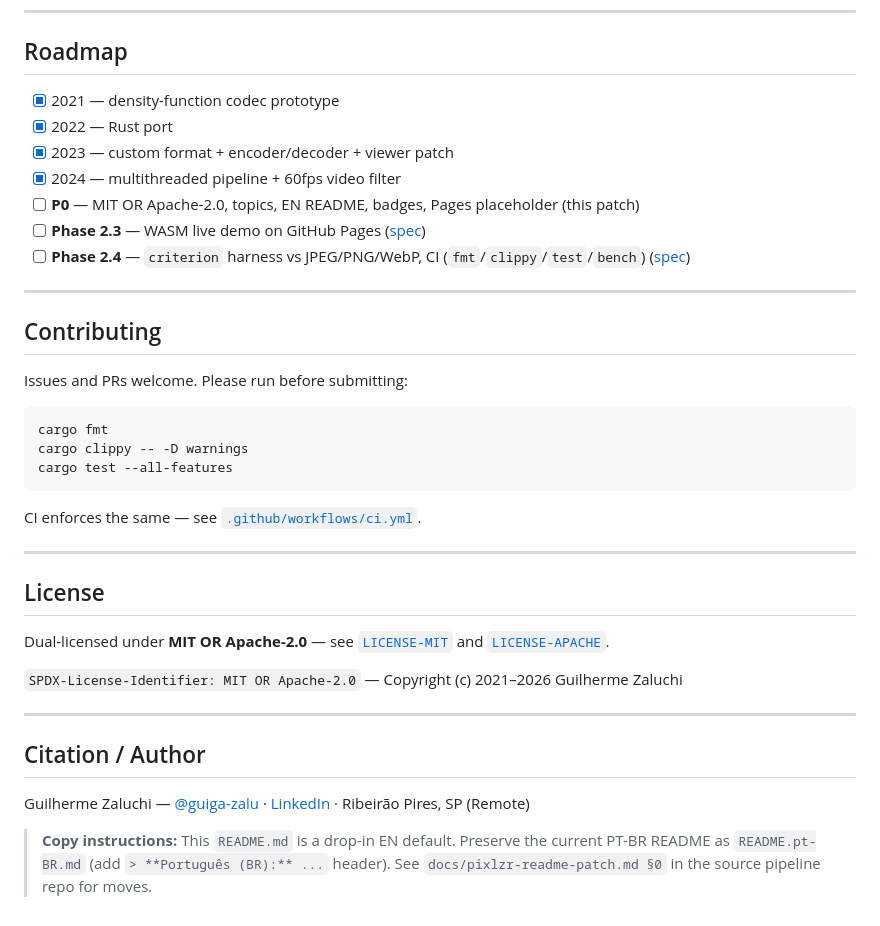
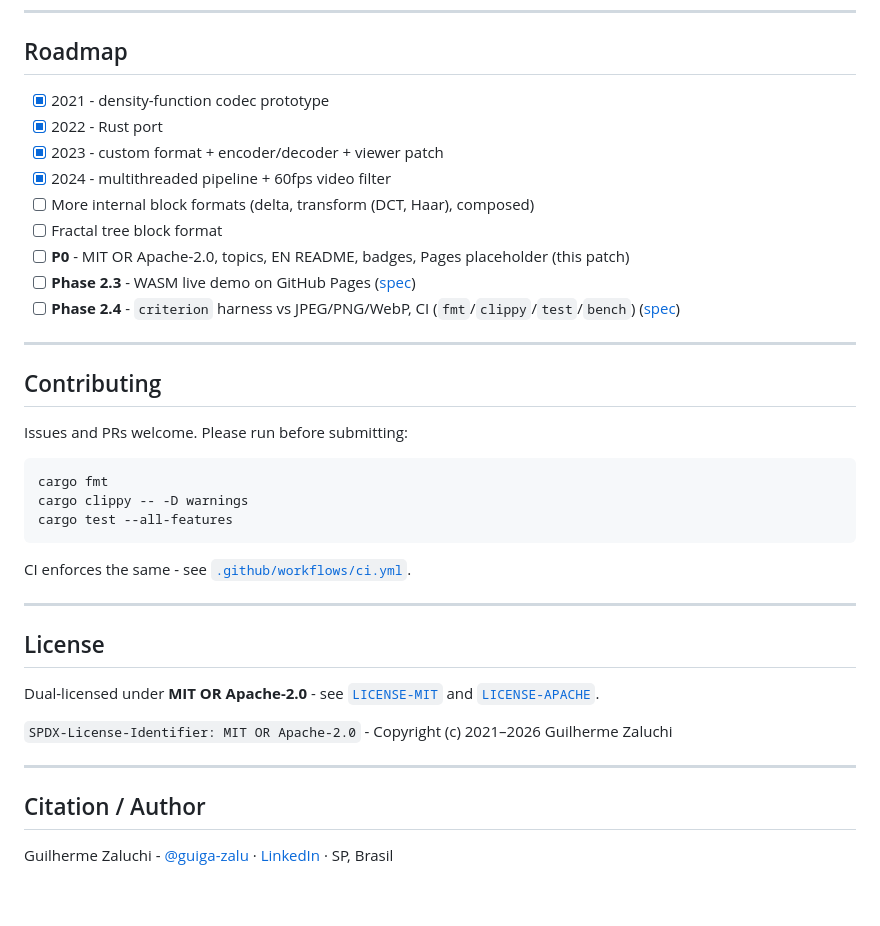
Before and after one commit to guiga-zalu/pixlzr, a Markdown page: README.md, the part around one of its changes. Rendered like a GitHub page.

````diff
--- a/README.md
+++ b/README.md
@@ -98,13 +107,15 @@ See [`benches/README.md`](benches/README.md) for harness spec and `docs/pixlzr-a
 
 ## Roadmap
 
-- [x] 2021 — density-function codec prototype
-- [x] 2022 — Rust port
-- [x] 2023 — custom format + encoder/decoder + viewer patch
-- [x] 2024 — multithreaded pipeline + 60fps video filter
-- [ ] **P0** — MIT OR Apache-2.0, topics, EN README, badges, Pages placeholder (this patch)
-- [ ] **Phase 2.3** — WASM live demo on GitHub Pages ([spec](docs/wasm-demo-spec.md))
-- [ ] **Phase 2.4** — `criterion` harness vs JPEG/PNG/WebP, CI (`fmt`/`clippy`/`test`/`bench`) ([spec](benches/README.md))
+- [x] 2021 - density-function codec prototype
+- [x] 2022 - Rust port
+- [x] 2023 - custom format + encoder/decoder + viewer patch
+- [x] 2024 - multithreaded pipeline + 60fps video filter
+- [ ] More internal block formats (delta, transform (DCT, Haar), composed)
+- [ ] Fractal tree block format
+- [ ] **P0** - MIT OR Apache-2.0, topics, EN README, badges, Pages placeholder (this patch)
+- [ ] **Phase 2.3** - WASM live demo on GitHub Pages ([spec](docs/wasm-demo-spec.md))
+- [ ] **Phase 2.4** - `criterion` harness vs JPEG/PNG/WebP, CI (`fmt`/`clippy`/`test`/`bench`) ([spec](benches/README.md))
 
 ---
 
@@ -118,20 +129,18 @@ cargo clippy -- -D warnings
 cargo test --all-features
 ```
 
-CI enforces the same — see [`.github/workflows/ci.yml`](.github/workflows/ci.yml).
+CI enforces the same - see [`.github/workflows/ci.yml`](.github/workflows/ci.yml).
 
 ---
 
 ## License
 
-Dual-licensed under **MIT OR Apache-2.0** — see [`LICENSE-MIT`](LICENSE-MIT) and [`LICENSE-APACHE`](LICENSE-APACHE).
+Dual-licensed under **MIT OR Apache-2.0** - see [`LICENSE-MIT`](LICENSE-MIT) and [`LICENSE-APACHE`](LICENSE-APACHE).
 
-`SPDX-License-Identifier: MIT OR Apache-2.0` — Copyright (c) 2021–2026 Guilherme Zaluchi
+`SPDX-License-Identifier: MIT OR Apache-2.0` - Copyright (c) 2021–2026 Guilherme Zaluchi
 
 ---
 
 ## Citation / Author
 
-Guilherme Zaluchi — [@guiga-zalu](https://github.com/guiga-zalu) · [LinkedIn](https://linkedin.com/in/guilherme-alves-c-zaluchi) · Ribeirão Pires, SP (Remote)
-
-> **Copy instructions:** This `README.md` is a drop-in EN default. Preserve the current PT-BR README as `README.pt-BR.md` (add `> **Português (BR):** ...` header). See `docs/pixlzr-readme-patch.md §0` in the source pipeline repo for moves.
+Guilherme Zaluchi - [@guiga-zalu](https://github.com/guiga-zalu) · [LinkedIn](https://linkedin.com/in/guilherme-alves-c-zaluchi) · SP, Brasil
````
Also changed, not shown: other parts of README.md (+31 -22 lines).
